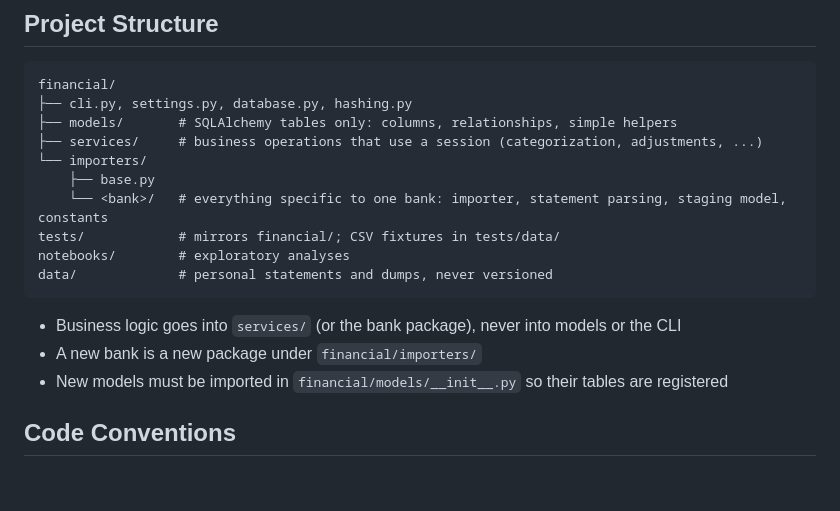
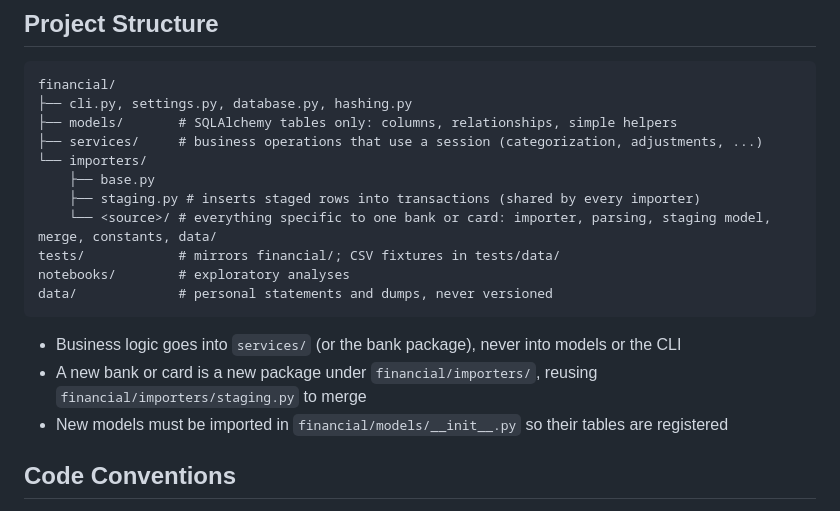
Before and after one commit to henriqueberalde/financial, a Markdown page: CLAUDE.md, the part around the change. Drawn GitHub-style; blank space fills up the shorter version.

Commit message:
Document the Inter credit card importer
Co-Authored-By: Claude Opus 5.5 <noreply@anthropic.com>

````diff
--- a/CLAUDE.md
+++ b/CLAUDE.md
@@ -22,14 +22,15 @@ financial/
 ├── services/     # business operations that use a session (categorization, adjustments, ...)
 └── importers/
     ├── base.py
-    └── <bank>/   # everything specific to one bank: importer, statement parsing, staging model, constants
+    ├── staging.py # inserts staged rows into transactions (shared by every importer)
+    └── <source>/ # everything specific to one bank or card: importer, parsing, staging model, merge, constants, data/
 tests/            # mirrors financial/; CSV fixtures in tests/data/
 notebooks/        # exploratory analyses
 data/             # personal statements and dumps, never versioned
 ```
 
 - Business logic goes into `services/` (or the bank package), never into models or the CLI
-- A new bank is a new package under `financial/importers/`
+- A new bank or card is a new package under `financial/importers/`, reusing `financial/importers/staging.py` to merge
 - New models must be imported in `financial/models/__init__.py` so their tables are registered
 
 ## Code Conventions
````
Also changed, not shown: 1 other file.
